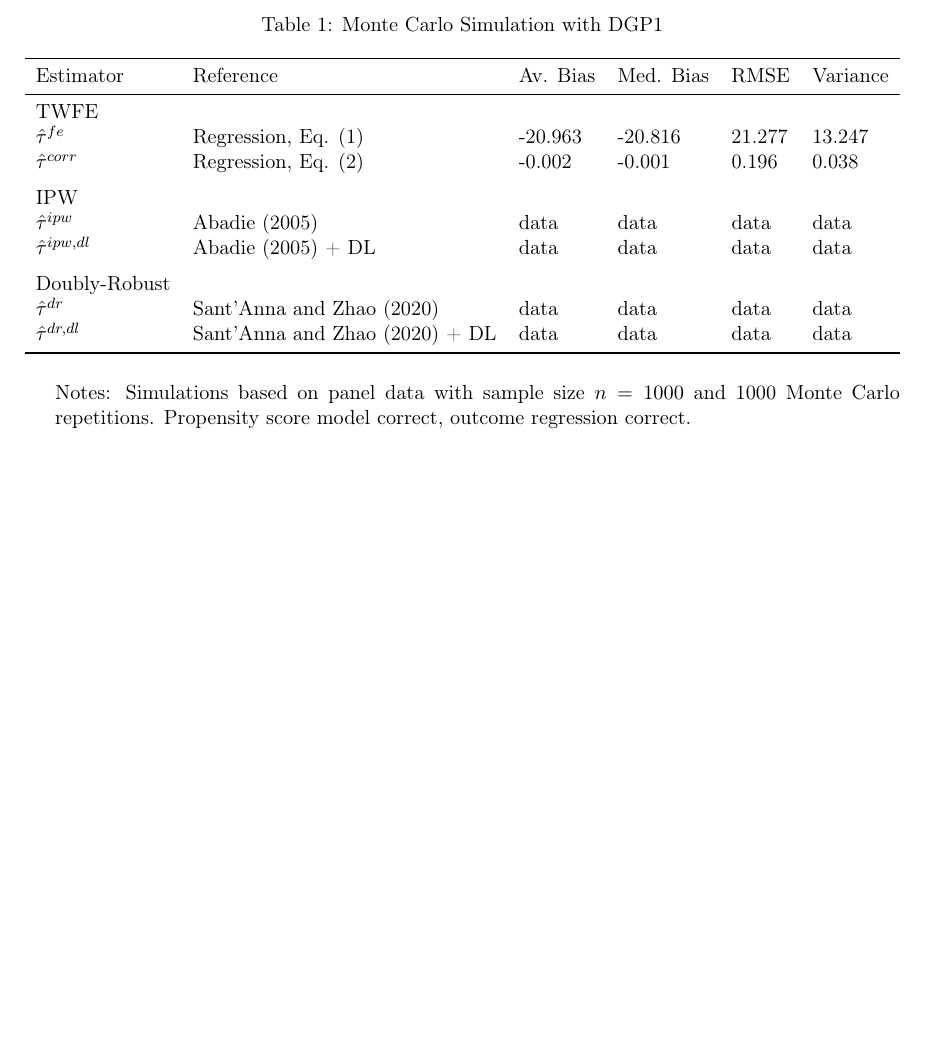
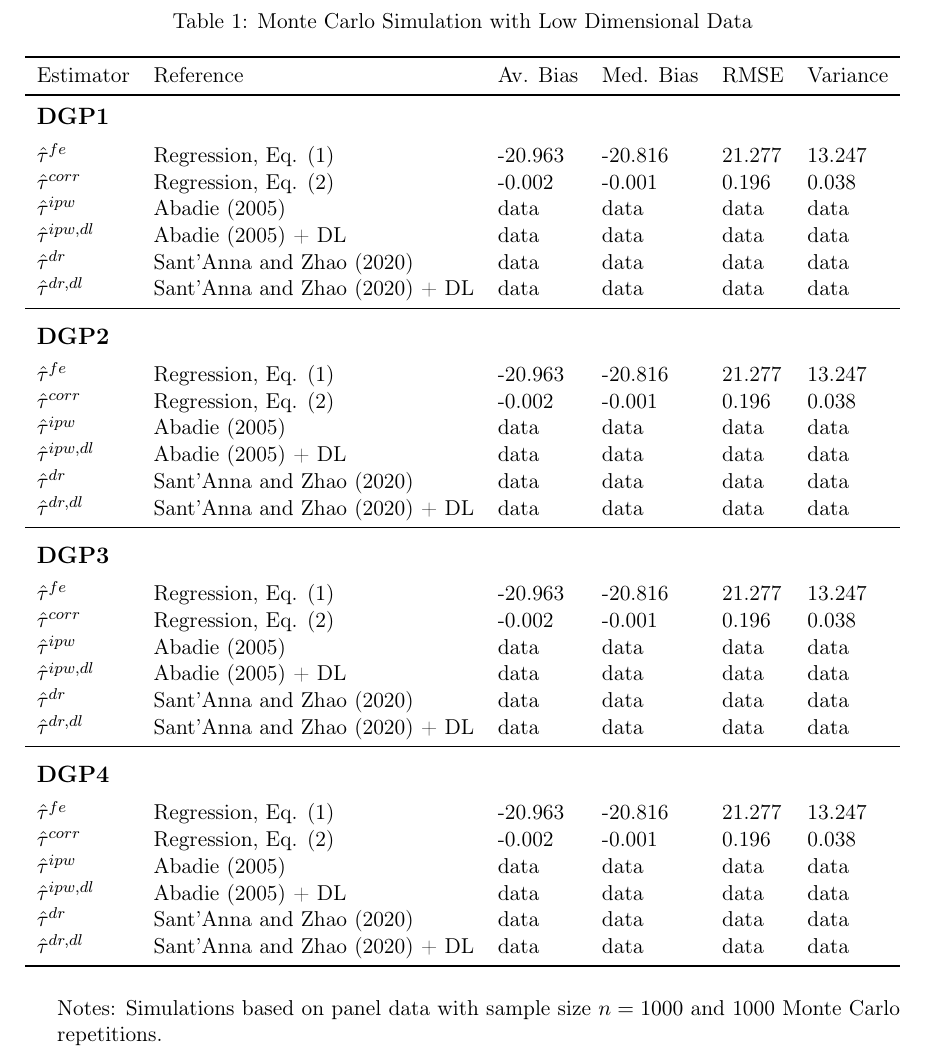
Before and after one commit to NormProgr/Deep-Learning-for-Semiparametric-DiD-Estimation, a LaTeX document (paper/deep_learning_for_semiparametric_did_estimation.tex, which reads paper/graphs/table_dgp1.tex, paper/graphs/table_low_dim.tex): part of page 4 of 5, cut so that both start at the same text, the shorter picture padded with empty space. Compiled offline with pdfLaTeX.

Commit message:
new table

```diff
--- a/paper/graphs/table_dgp1.tex
+++ /dev/null
@@ -1,28 +0,0 @@
-
-\begin{table}[h]
-\centering
-\resizebox{\linewidth}{!}{
-\begin{threeparttable}
-\caption{Monte Carlo Simulation with DGP1}
-\begin{tabular}{llllll}
-\toprule
-Estimator         & Reference                         & Av. Bias   & Med. Bias   & RMSE & Variance  \\ \midrule
-TWFE              &                                   &            &             &      &           \\
-$\hat{\tau}^{fe}$ & Regression, Eq. (1)               & -20.963       & -20.816        & 21.277 & 13.247      \\
-$\hat{\tau}^{corr}$ & Regression, Eq. (2)             & -0.002       & -0.001        & 0.196 & 0.038      \\
-\addlinespace
-IPW               &                                   &            &             &      &           \\
-$\hat{\tau}^{ipw}$ & Abadie (2005)                    & data       & data        & data & data      \\
-$\hat{\tau}^{ipw,dl}$ & Abadie (2005) + DL            & data       & data        & data & data      \\
-\addlinespace
-Doubly-Robust     &                                   &            &             &      &           \\
-$\hat{\tau}^{dr}$ & Sant'Anna and Zhao (2020)         & data       & data        & data & data      \\
-$\hat{\tau}^{dr,dl}$ & Sant'Anna and Zhao (2020) + DL & data       & data        & data & data      \\
-\bottomrule
-\end{tabular}
-\vspace{1em}
-\begin{tablenotes}
-\item Notes: Simulations based on panel data with sample size $n = 1000$ and 1000 Monte Carlo repetitions. Propensity score model correct, outcome regression correct.
-\end{tablenotes}
-\end{threeparttable}}
-\end{table}
--- /dev/null
+++ b/paper/graphs/table_low_dim.tex
@@ -0,0 +1,60 @@
+\begin{table}[htbp]
+\centering
+\resizebox{\linewidth}{!}{
+\begin{threeparttable}
+\caption{Monte Carlo Simulation with Low Dimensional Data}
+\begin{tabular}{llllll}
+\toprule
+Estimator         & Reference                         & Av. Bias   & Med. Bias   & RMSE & Variance  \\ \midrule
+\addlinespace
+\large \textbf{DGP1}            &                                   &            &             &      &           \\
+\addlinespace
+$\hat{\tau}^{fe}$ & Regression, Eq. (1)               & -20.963       & -20.816        & 21.277 & 13.247      \\
+$\hat{\tau}^{corr}$ & Regression, Eq. (2)             & -0.002       & -0.001        & 0.196 & 0.038      \\
+$\hat{\tau}^{ipw}$ & Abadie (2005)                    & data       & data        & data & data      \\
+$\hat{\tau}^{ipw,dl}$ & Abadie (2005) + DL            & data       & data        & data & data      \\
+$\hat{\tau}^{dr}$ & Sant'Anna and Zhao (2020)         & data       & data        & data & data      \\
+$\hat{\tau}^{dr,dl}$ & Sant'Anna and Zhao (2020) + DL & data       & data        & data & data      \\\midrule
+
+
+\addlinespace
+\large \textbf{DGP2}            &                                   &            &             &      &           \\
+\addlinespace
+$\hat{\tau}^{fe}$ & Regression, Eq. (1)               & -20.963       & -20.816        & 21.277 & 13.247      \\
+$\hat{\tau}^{corr}$ & Regression, Eq. (2)             & -0.002       & -0.001        & 0.196 & 0.038      \\
+$\hat{\tau}^{ipw}$ & Abadie (2005)                    & data       & data        & data & data      \\
+$\hat{\tau}^{ipw,dl}$ & Abadie (2005) + DL            & data       & data        & data & data      \\
+$\hat{\tau}^{dr}$ & Sant'Anna and Zhao (2020)         & data       & data        & data & data      \\
+$\hat{\tau}^{dr,dl}$ & Sant'Anna and Zhao (2020) + DL & data       & data        & data & data      \\  \midrule
+
+
+\addlinespace
+\large \textbf{DGP3}            &                                   &            &             &      &           \\
+\addlinespace
+$\hat{\tau}^{fe}$ & Regression, Eq. (1)               & -20.963       & -20.816        & 21.277 & 13.247      \\
+$\hat{\tau}^{corr}$ & Regression, Eq. (2)             & -0.002       & -0.001        & 0.196 & 0.038      \\
+$\hat{\tau}^{ipw}$ & Abadie (2005)                    & data       & data        & data & data      \\
+$\hat{\tau}^{ipw,dl}$ & Abadie (2005) + DL            & data       & data        & data & data      \\
+$\hat{\tau}^{dr}$ & Sant'Anna and Zhao (2020)         & data       & data        & data & data      \\
+$\hat{\tau}^{dr,dl}$ & Sant'Anna and Zhao (2020) + DL & data       & data        & data & data      \\  \midrule
+
+
+\addlinespace
+\large \textbf{DGP4}            &                                   &            &             &      &           \\
+\addlinespace
+$\hat{\tau}^{fe}$ & Regression, Eq. (1)               & -20.963       & -20.816        & 21.277 & 13.247      \\
+$\hat{\tau}^{corr}$ & Regression, Eq. (2)             & -0.002       & -0.001        & 0.196 & 0.038      \\
+$\hat{\tau}^{ipw}$ & Abadie (2005)                    & data       & data        & data & data      \\
+$\hat{\tau}^{ipw,dl}$ & Abadie (2005) + DL            & data       & data        & data & data      \\
+$\hat{\tau}^{dr}$ & Sant'Anna and Zhao (2020)         & data       & data        & data & data      \\
+$\hat{\tau}^{dr,dl}$ & Sant'Anna and Zhao (2020) + DL & data       & data        & data & data      \\
+
+
+\bottomrule
+\end{tabular}
+\vspace{1em}
+\begin{tablenotes}
+\item Notes: Simulations based on panel data with sample size $n = 1000$ and 1000 Monte Carlo repetitions.
+\end{tablenotes}
+\end{threeparttable}}
+\end{table}
```
Also changed, not shown: paper/montecarlo.tex (+1 -1 lines).
